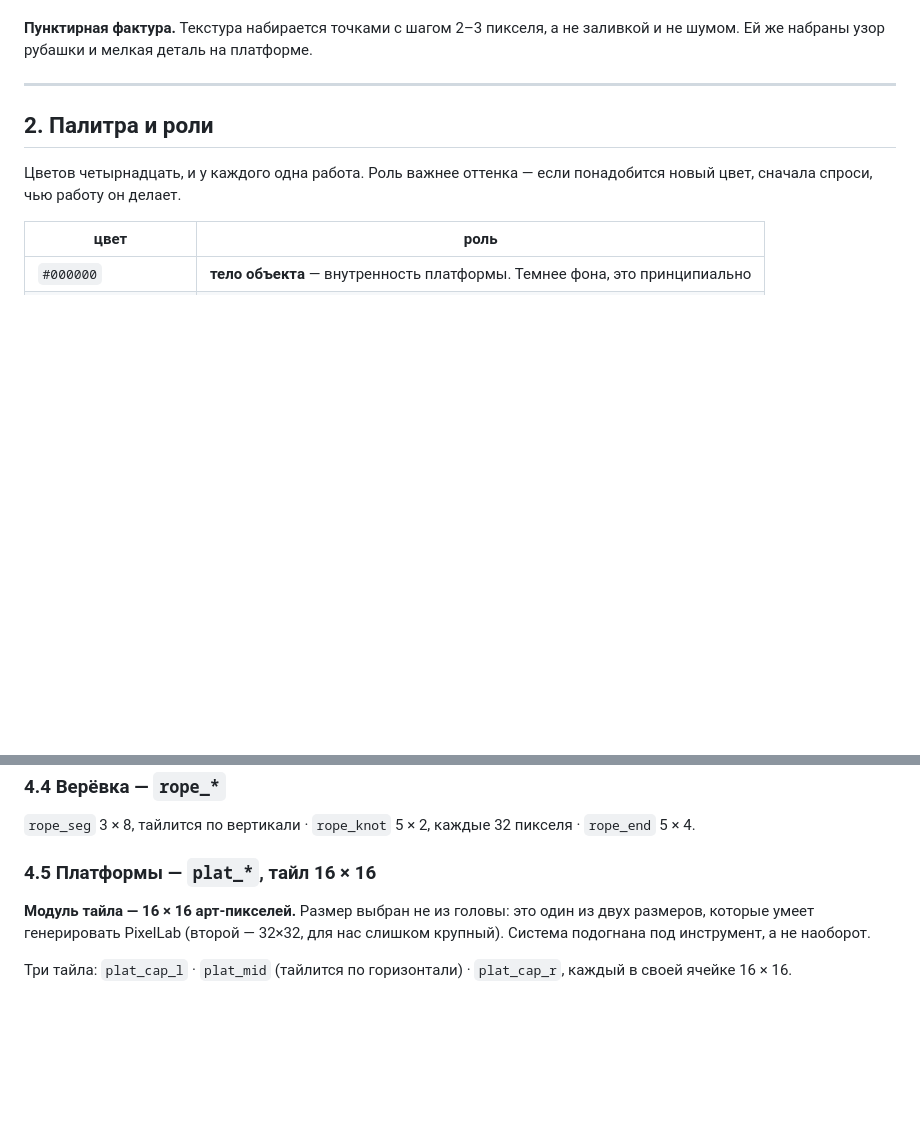
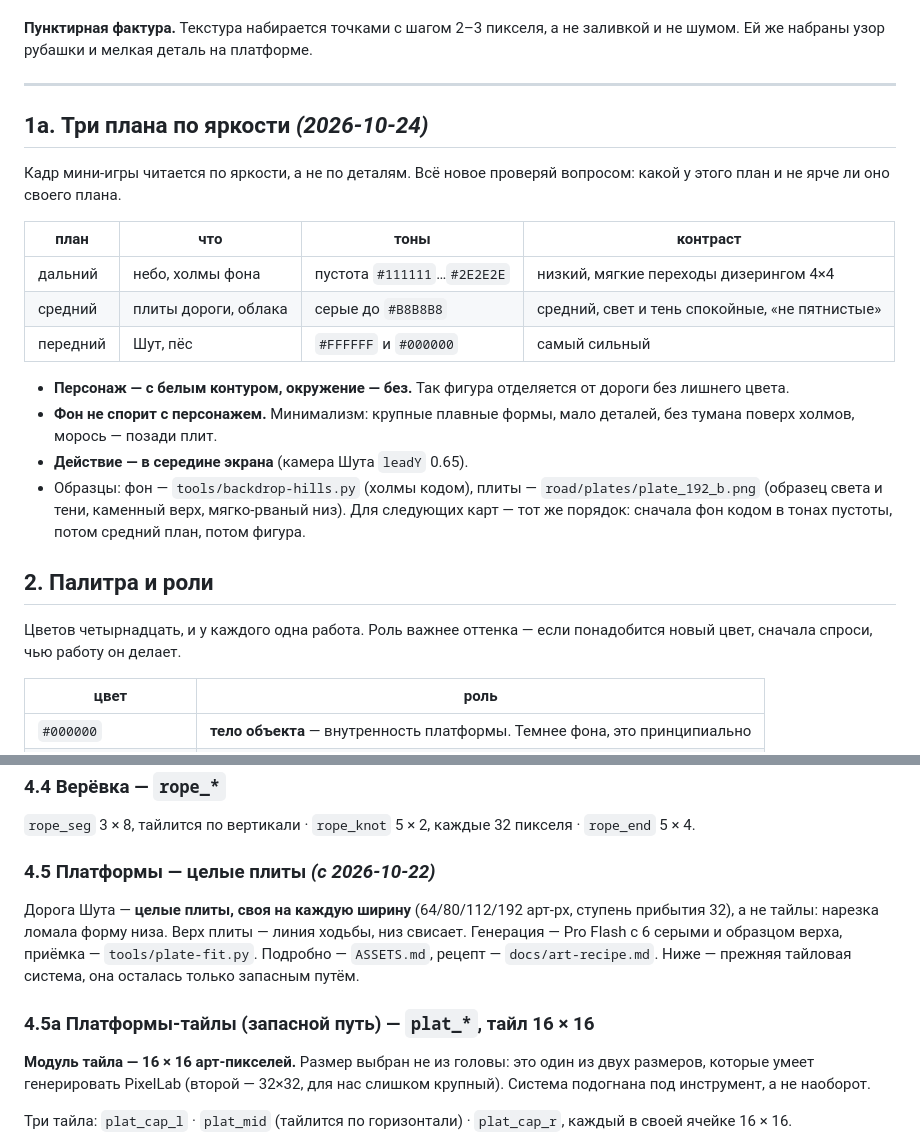
Before and after one commit to thefreshdrink/game, a Markdown page: docs/design-system.md, 2 parts joined by grey strips. GitHub-like rendering; blank space fills up the shorter version.

Commit message:
design-system: три плана по яркости, целые плиты, фон кодом — стиль после правок Шута
Co-Authored-By: Claude Opus 5.5 <noreply@anthropic.com>

```diff
--- a/docs/design-system.md
+++ b/docs/design-system.md
@@ -51,6 +51,27 @@
 платформе.
 
 ---
+
+## 1a. Три плана по яркости *(2026-10-24)*
+
+Кадр мини-игры читается по яркости, а не по деталям. Всё новое проверяй
+вопросом: какой у этого план и не ярче ли оно своего плана.
+
+| план | что | тоны | контраст |
+|---|---|---|---|
+| дальний | небо, холмы фона | пустота `#111111`…`#2E2E2E` | низкий, мягкие переходы дизерингом 4×4 |
+| средний | плиты дороги, облака | серые до `#B8B8B8` | средний, свет и тень спокойные, «не пятнистые» |
+| передний | Шут, пёс | `#FFFFFF` и `#000000` | самый сильный |
+
+- **Персонаж — с белым контуром, окружение — без.** Так фигура
+  отделяется от дороги без лишнего цвета.
+- **Фон не спорит с персонажем.** Минимализм: крупные плавные формы, мало
+  деталей, без тумана поверх холмов, морось — позади плит.
+- **Действие — в середине экрана** (камера Шута `leadY` 0.65).
+- Образцы: фон — `tools/backdrop-hills.py` (холмы кодом), плиты —
+  `road/plates/plate_192_b.png` (образец света и тени, каменный верх,
+  мягко-рваный низ). Для следующих карт — тот же порядок: сначала фон
+  кодом в тонах пустоты, потом средний план, потом фигура.
 
 ## 2. Палитра и роли
 
@@ -162,7 +183,16 @@ squash/stretch — рисовать их руками не надо. Позу «
 `rope_seg` 3 × 8, тайлится по вертикали · `rope_knot` 5 × 2, каждые 32
 пикселя · `rope_end` 5 × 4.
 
-### 4.5 Платформы — `plat_*`, тайл **16 × 16**
+### 4.5 Платформы — целые плиты *(с 2026-10-22)*
+
+Дорога Шута — **целые плиты, своя на каждую ширину** (64/80/112/192 арт-px,
+ступень прибытия 32), а не тайлы: нарезка ломала форму низа. Верх плиты —
+линия ходьбы, низ свисает. Генерация — Pro Flash с 6 серыми и образцом
+верха, приёмка — `tools/plate-fit.py`. Подробно — `ASSETS.md`, рецепт —
+`docs/art-recipe.md`. Ниже — прежняя тайловая система, она осталась только
+запасным путём.
+
+### 4.5a Платформы-тайлы (запасной путь) — `plat_*`, тайл **16 × 16**
 
 **Модуль тайла — 16 × 16 арт-пикселей.** Размер выбран не из головы: это
 один из двух размеров, которые умеет генерировать PixelLab (второй — 32×32,
```
